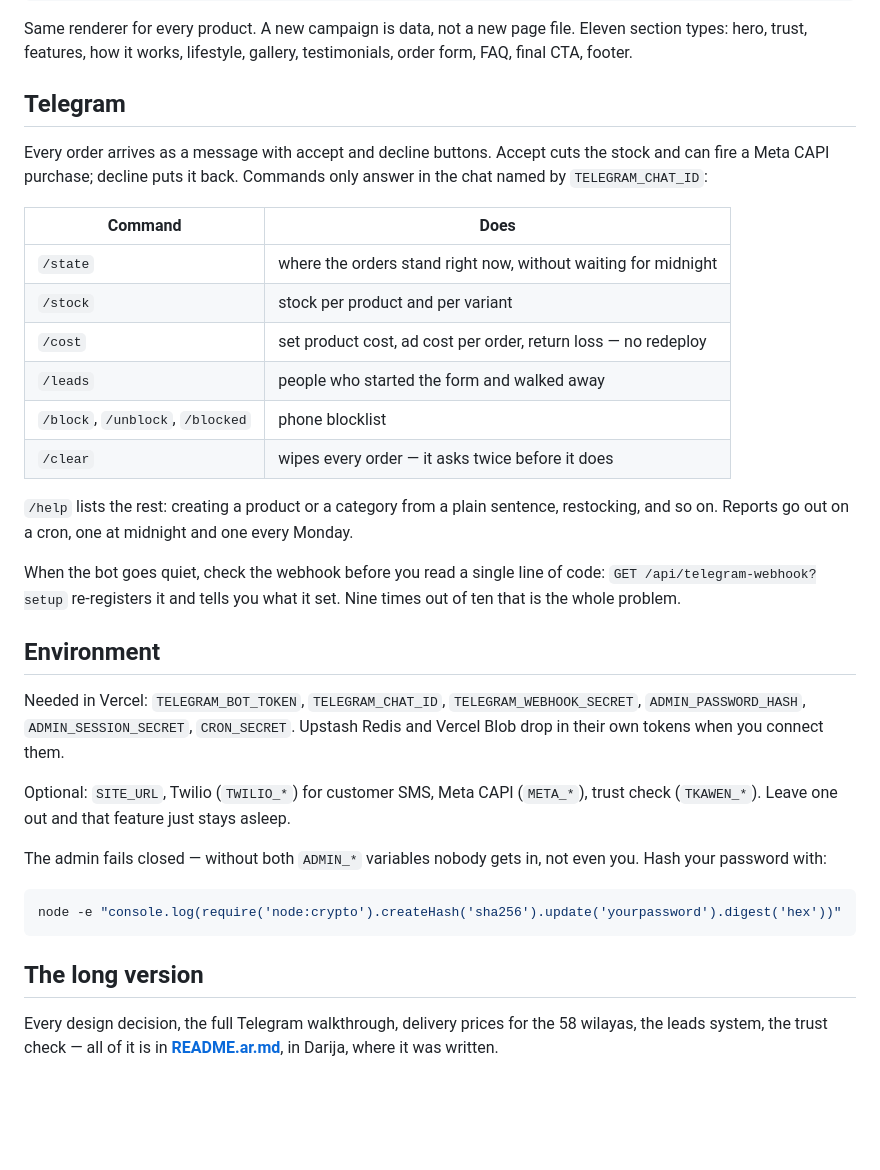
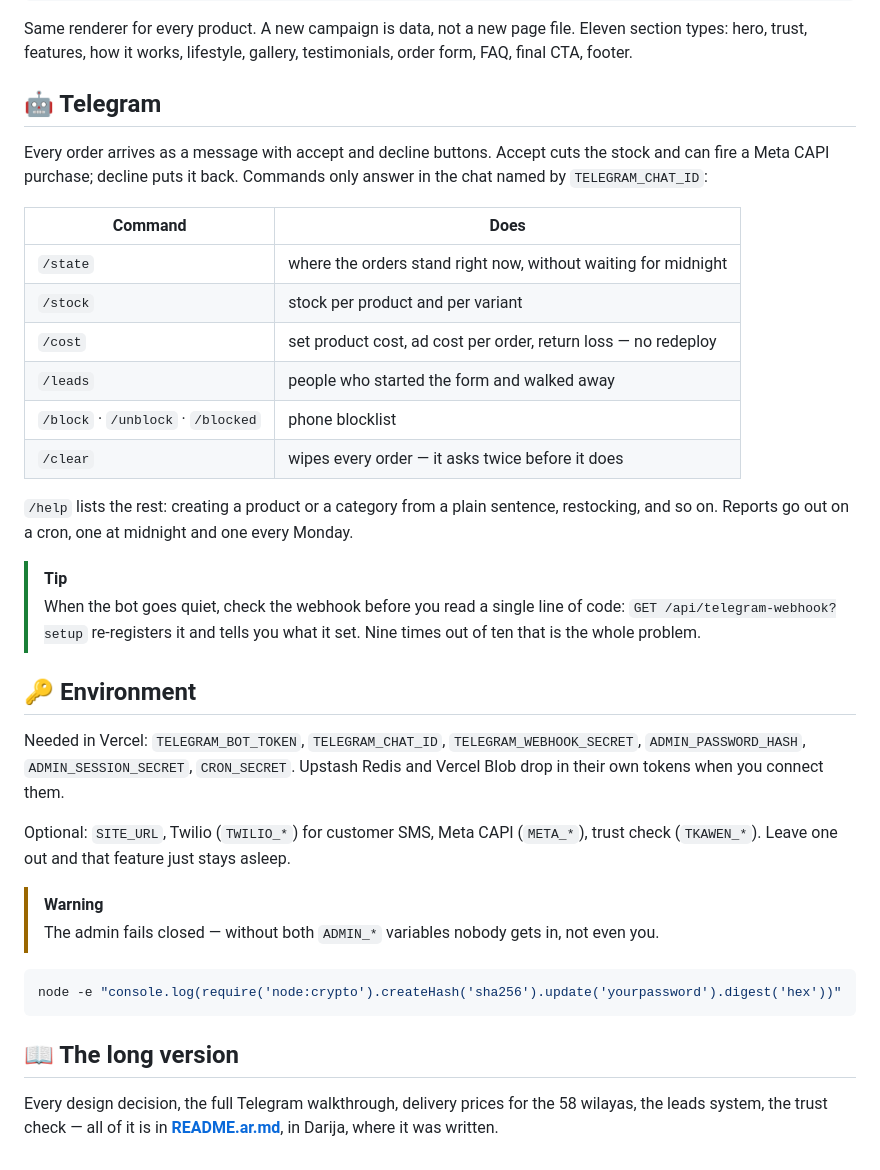
Before and after one commit to SWI13/qiti-migration, a Markdown page: README.md, the part around one of its changes. GitHub-like rendering; blank space fills up the shorter version.

````diff
--- a/README.md
+++ b/README.md
@@ -48,7 +65,7 @@ scripts/            build, shipping-rate injection, the verify suite
 
 Same renderer for every product. A new campaign is data, not a new page file. Eleven section types: hero, trust, features, how it works, lifestyle, gallery, testimonials, order form, FAQ, final CTA, footer.
 
-## Telegram
+## 🤖 Telegram
 
 Every order arrives as a message with accept and decline buttons. Accept cuts the stock and can fire a Meta CAPI purchase; decline puts it back. Commands only answer in the chat named by `TELEGRAM_CHAT_ID`:
 
@@ -58,25 +75,27 @@ Every order arrives as a message with accept and decline buttons. Accept cuts th
 | `/stock` | stock per product and per variant |
 | `/cost` | set product cost, ad cost per order, return loss — no redeploy |
 | `/leads` | people who started the form and walked away |
-| `/block`, `/unblock`, `/blocked` | phone blocklist |
+| `/block` · `/unblock` · `/blocked` | phone blocklist |
 | `/clear` | wipes every order — it asks twice before it does |
 
 `/help` lists the rest: creating a product or a category from a plain sentence, restocking, and so on. Reports go out on a cron, one at midnight and one every Monday.
 
-When the bot goes quiet, check the webhook before you read a single line of code: `GET /api/telegram-webhook?setup` re-registers it and tells you what it set. Nine times out of ten that is the whole problem.
+> [!TIP]
+> When the bot goes quiet, check the webhook before you read a single line of code: `GET /api/telegram-webhook?setup` re-registers it and tells you what it set. Nine times out of ten that is the whole problem.
 
-## Environment
+## 🔑 Environment
 
 Needed in Vercel: `TELEGRAM_BOT_TOKEN`, `TELEGRAM_CHAT_ID`, `TELEGRAM_WEBHOOK_SECRET`, `ADMIN_PASSWORD_HASH`, `ADMIN_SESSION_SECRET`, `CRON_SECRET`. Upstash Redis and Vercel Blob drop in their own tokens when you connect them.
 
 Optional: `SITE_URL`, Twilio (`TWILIO_*`) for customer SMS, Meta CAPI (`META_*`), trust check (`TKAWEN_*`). Leave one out and that feature just stays asleep.
 
-The admin fails closed — without both `ADMIN_*` variables nobody gets in, not even you. Hash your password with:
+> [!WARNING]
+> The admin fails closed — without both `ADMIN_*` variables nobody gets in, not even you.
 
 ```bash
 node -e "console.log(require('node:crypto').createHash('sha256').update('yourpassword').digest('hex'))"
 ```
 
-## The long version
+## 📖 The long version
 
 Every design decision, the full Telegram walkthrough, delivery prices for the 58 wilayas, the leads system, the trust check — all of it is in **[README.ar.md](README.ar.md)**, in Darija, where it was written.
````
Also changed, not shown: other parts of README.md (+26 -9 lines), docs/preview-hero.png (added), docs/preview-order.png (added).
